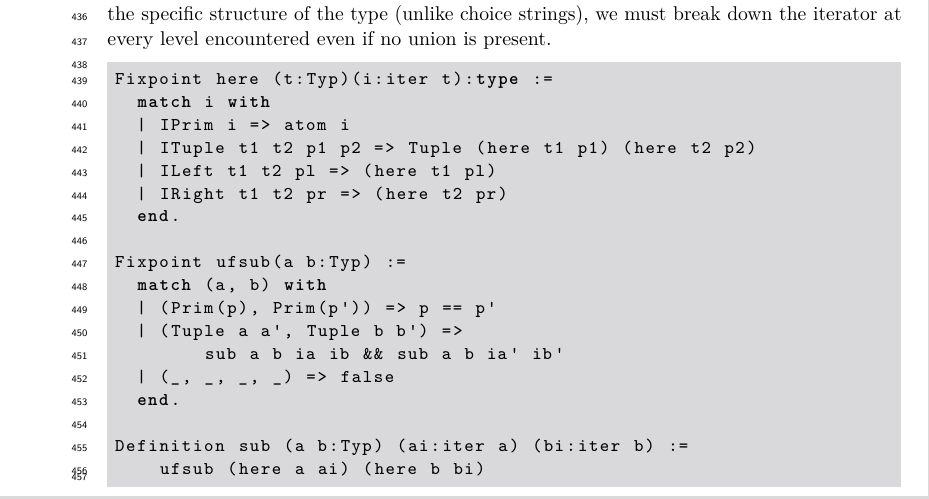
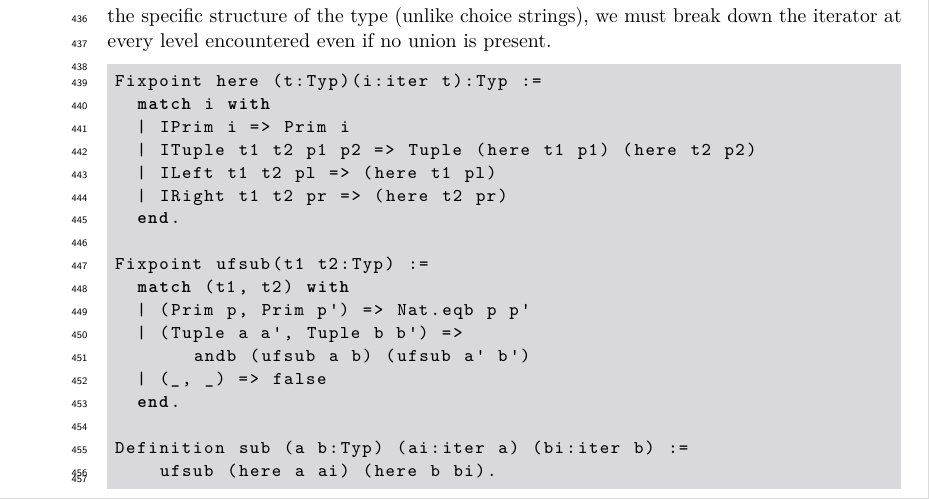
Before and after one commit to BenChung/SubtypingCorrectness, a LaTeX paper (main.tex): part of page 10 of 14, cut so that both start at the same text. Compiled offline with pdfLaTeX.

Commit message:
Debugged coq code

```diff
--- a/main.tex
+++ b/main.tex
@@ -801,24 +801,24 @@ specific structure of the type (unlike choice strings), we must break down
 the iterator at every level encountered even if no union is present.
 
 \begin{lstlisting}
-Fixpoint here (t:Typ)(i:iter t):type :=
+Fixpoint here (t:Typ)(i:iter t):Typ :=
   match i with
-  | IPrim i => atom i
+  | IPrim i => Prim i
   | ITuple t1 t2 p1 p2 => Tuple (here t1 p1) (here t2 p2)
   | ILeft t1 t2 pl => (here t1 pl)
   | IRight t1 t2 pr => (here t2 pr)
   end.
 
-Fixpoint ufsub(a b:Typ) :=
-  match (a, b) with
-  | (Prim(p), Prim(p')) => p == p'
+Fixpoint ufsub(t1 t2:Typ) :=
+  match (t1, t2) with
+  | (Prim p, Prim p') => Nat.eqb p p'
   | (Tuple a a', Tuple b b') =>
-        sub a b ia ib && sub a b ia' ib'
-  | (_, _, _, _) => false
+       andb (ufsub a b) (ufsub a' b')
+  | (_, _) => false
   end.
 
 Definition sub (a b:Typ) (ai:iter a) (bi:iter b) :=
-    ufsub (here a ai) (here b bi)
+    ufsub (here a ai) (here b bi).
 \end{lstlisting}
 
 \noindent
```
